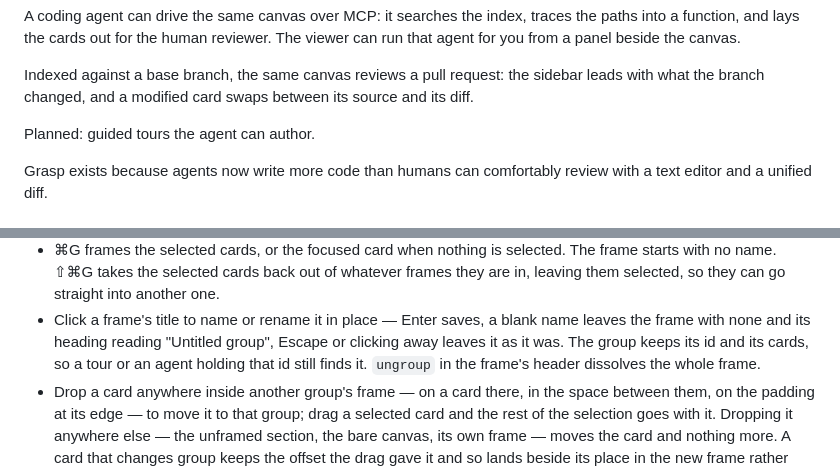
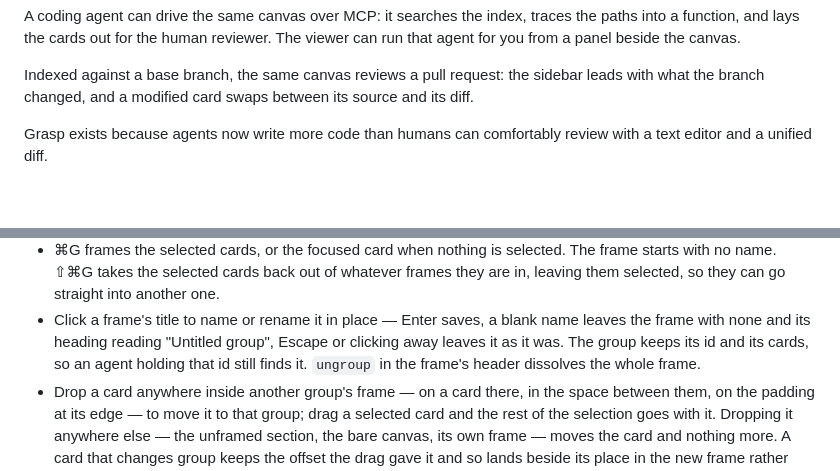
Before and after one commit to eltoncampos1/grasp, a Markdown page: README.md, 2 parts joined by grey strips. Drawn GitHub-style; blank space fills up the shorter version.

Commit message:
Say how writes coalesce; no tours in the README
Co-Authored-By: Claude Fable 5.1 <noreply@anthropic.com>

```diff
--- a/README.md
+++ b/README.md
@@ -21,8 +21,6 @@ that agent for you from a panel beside the canvas.
 
 Indexed against a base branch, the same canvas reviews a pull request: the sidebar leads
 with what the branch changed, and a modified card swaps between its source and its diff.
-
-Planned: guided tours the agent can author.
 
 Grasp exists because agents now write more code than humans can comfortably review with
 a text editor and a unified diff.
@@ -127,7 +125,7 @@ cd grasp && mix setup && mix grasp.viewer --index /path/to/project/.grasp/index.
   in, leaving them selected, so they can go straight into another one.
 - Click a frame's title to name or rename it in place — Enter saves, a blank name leaves the
   frame with none and its heading reading "Untitled group", Escape or clicking away leaves it
-  as it was. The group keeps its id and its cards, so a tour or an agent holding that id
+  as it was. The group keeps its id and its cards, so an agent holding that id
   still finds it. `ungroup` in the frame's header dissolves the whole frame.
 - Drop a card anywhere inside another group's frame — on a card there, in the space between
   them, on the padding at its edge — to move it to that group; drag a selected card and the
```
Also changed, not shown: docs/specs/2026-09-15-grasp-design.md (+6 -5 lines).
